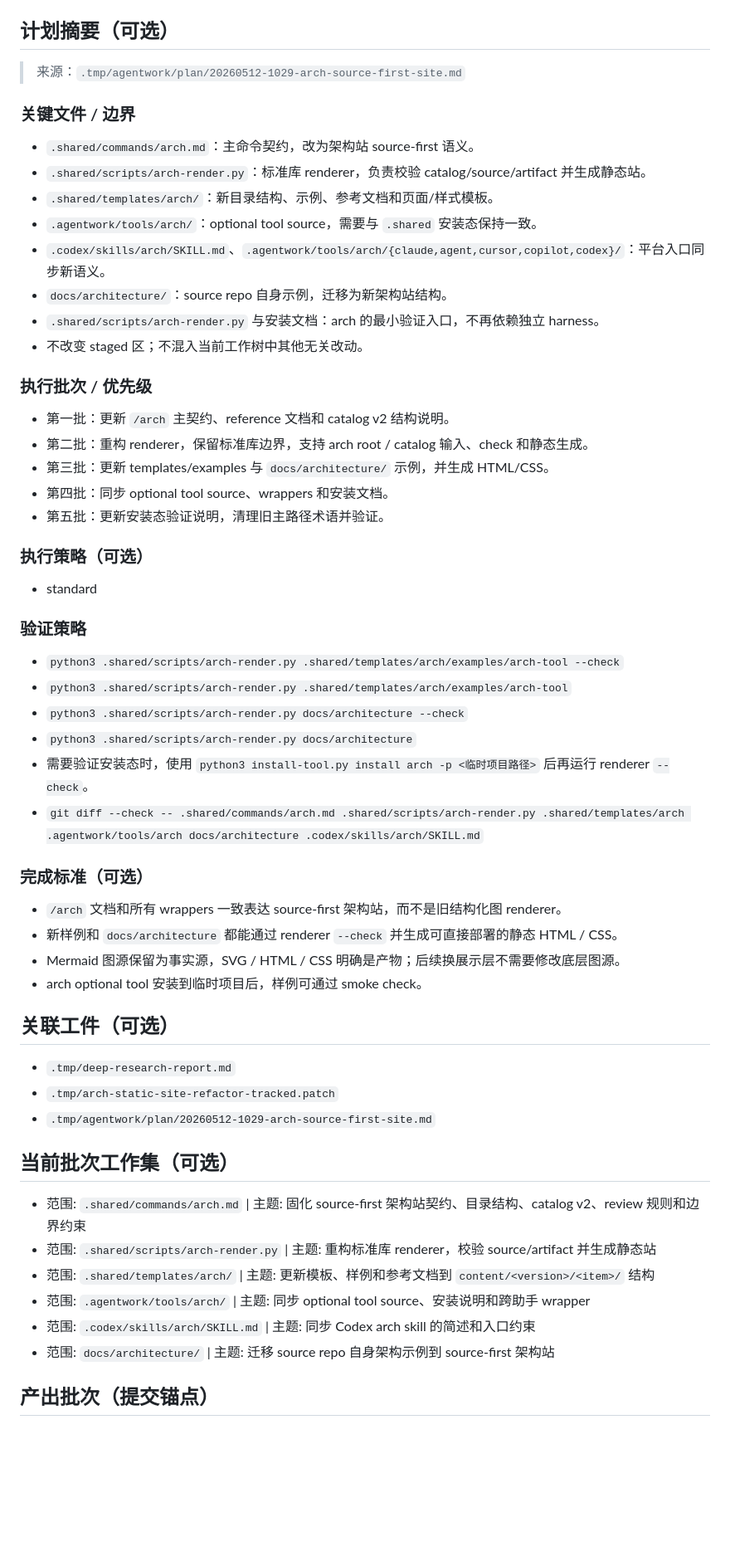
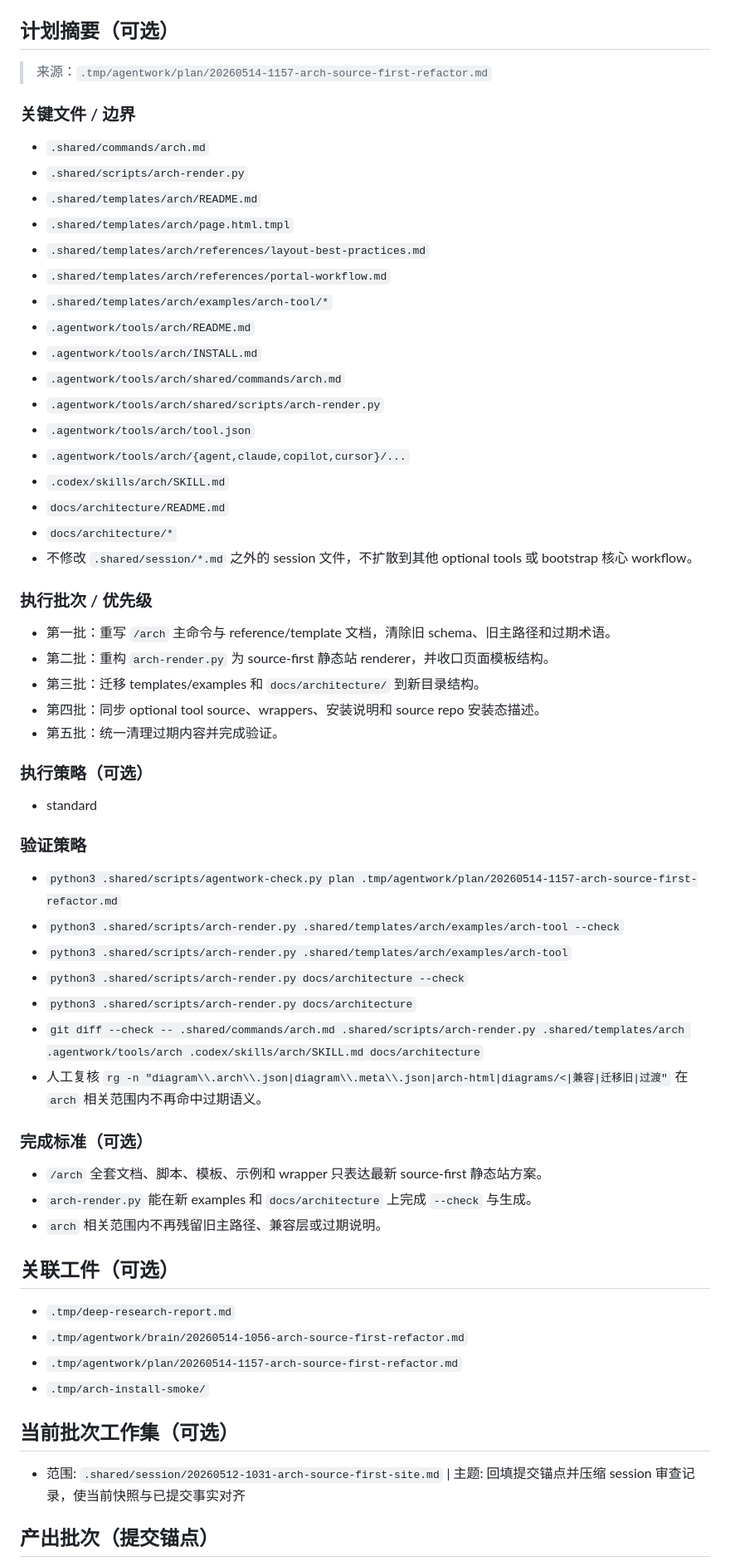
Before and after one commit to zhagqn/agentwork, a Markdown page: .shared/session/20260512-1031-arch-source-first-site.md, the part around one of its changes. Shown at 83% size. GitHub-like rendering; blank space fills up the shorter version.

Commit message:
docs(session): 收敛 arch source-first 工作快照

```diff
--- a/.shared/session/20260512-1031-arch-source-first-site.md
+++ b/.shared/session/20260512-1031-arch-source-first-site.md
@@ -44,53 +49,58 @@
 - HTML / CSS 产物：根 `index.html`、item `index.html`、`assets/arch.css`
 
 ## 计划摘要（可选）
-> 来源：`.tmp/agentwork/plan/20260512-1029-arch-source-first-site.md`
+> 来源：`.tmp/agentwork/plan/20260514-1157-arch-source-first-refactor.md`
 
 ### 关键文件 / 边界
-- `.shared/commands/arch.md`：主命令契约，改为架构站 source-first 语义。
-- `.shared/scripts/arch-render.py`：标准库 renderer，负责校验 catalog/source/artifact 并生成静态站。
-- `.shared/templates/arch/`：新目录结构、示例、参考文档和页面/样式模板。
-- `.agentwork/tools/arch/`：optional tool source，需要与 `.shared` 安装态保持一致。
-- `.codex/skills/arch/SKILL.md`、`.agentwork/tools/arch/{claude,agent,cursor,copilot,codex}/`：平台入口同步新语义。
-- `docs/architecture/`：source repo 自身示例，迁移为新架构站结构。
-- `.shared/scripts/arch-render.py` 与安装文档：arch 的最小验证入口，不再依赖独立 harness。
-- 不改变 staged 区；不混入当前工作树中其他无关改动。
+- `.shared/commands/arch.md`
+- `.shared/scripts/arch-render.py`
+- `.shared/templates/arch/README.md`
+- `.shared/templates/arch/page.html.tmpl`
+- `.shared/templates/arch/references/layout-best-practices.md`
+- `.shared/templates/arch/references/portal-workflow.md`
+- `.shared/templates/arch/examples/arch-tool/*`
+- `.agentwork/tools/arch/README.md`
+- `.agentwork/tools/arch/INSTALL.md`
+- `.agentwork/tools/arch/shared/commands/arch.md`
+- `.agentwork/tools/arch/shared/scripts/arch-render.py`
+- `.agentwork/tools/arch/tool.json`
+- `.agentwork/tools/arch/{agent,claude,copilot,cursor}/...`
+- `.codex/skills/arch/SKILL.md`
+- `docs/architecture/README.md`
+- `docs/architecture/*`
+- 不修改 `.shared/session/*.md` 之外的 session 文件，不扩散到其他 optional tools 或 bootstrap 核心 workflow。
 
 ### 执行批次 / 优先级
-- 第一批：更新 `/arch` 主契约、reference 文档和 catalog v2 结构说明。
-- 第二批：重构 renderer，保留标准库边界，支持 arch root / catalog 输入、check 和静态生成。
-- 第三批：更新 templates/examples 与 `docs/architecture/` 示例，并生成 HTML/CSS。
-- 第四批：同步 optional tool source、wrappers 和安装文档。
-- 第五批：更新安装态验证说明，清理旧主路径术语并验证。
+- 第一批：重写 `/arch` 主命令与 reference/template 文档，清除旧 schema、旧主路径和过期术语。
+- 第二批：重构 `arch-render.py` 为 source-first 静态站 renderer，并收口页面模板结构。
+- 第三批：迁移 templates/examples 和 `docs/architecture/` 到新目录结构。
+- 第四批：同步 optional tool source、wrappers、安装说明和 source repo 安装态描述。
+- 第五批：统一清理过期内容并完成验证。
 
 ### 执行策略（可选）
 - standard
 
 ### 验证策略
+- `python3 .shared/scripts/agentwork-check.py plan .tmp/agentwork/plan/20260514-1157-arch-source-first-refactor.md`
 - `python3 .shared/scripts/arch-render.py .shared/templates/arch/examples/arch-tool --check`
 - `python3 .shared/scripts/arch-render.py .shared/templates/arch/examples/arch-tool`
 - `python3 .shared/scripts/arch-render.py docs/architecture --check`
 - `python3 .shared/scripts/arch-render.py docs/architecture`
-- 需要验证安装态时，使用 `python3 install-tool.py install arch -p <临时项目路径>` 后再运行 renderer `--check`。
-- `git diff --check -- .shared/commands/arch.md .shared/scripts/arch-render.py .shared/templates/arch .agentwork/tools/arch docs/architecture .codex/skills/arch/SKILL.md`
+- `git diff --check -- .shared/commands/arch.md .shared/scripts/arch-render.py .shared/templates/arch .agentwork/tools/arch .codex/skills/arch/SKILL.md docs/architecture`
+- 人工复核 `rg -n "diagram\\.arch\\.json|diagram\\.meta\\.json|arch-html|diagrams/<|兼容|迁移旧|过渡"` 在 `arch` 相关范围内不再命中过期语义。
 
 ### 完成标准（可选）
-- `/arch` 文档和所有 wrappers 一致表达 source-first 架构站，而不是旧结构化图 renderer。
-- 新样例和 `docs/architecture` 都能通过 renderer `--check` 并生成可直接部署的静态 HTML / CSS。
-- Mermaid 图源保留为事实源，SVG / HTML / CSS 明确是产物；后续换展示层不需要修改底层图源。
-- arch optional tool 安装到临时项目后，样例可通过 smoke check。
+- `/arch` 全套文档、脚本、模板、示例和 wrapper 只表达最新 source-first 静态站方案。
+- `arch-render.py` 能在新 examples 和 `docs/architecture` 上完成 `--check` 与生成。
+- `arch` 相关范围内不再残留旧主路径、兼容层或过期说明。
 
 ## 关联工件（可选）
 - `.tmp/deep-research-report.md`
-- `.tmp/arch-static-site-refactor-tracked.patch`
-- `.tmp/agentwork/plan/20260512-1029-arch-source-first-site.md`
+- `.tmp/agentwork/brain/20260514-1056-arch-source-first-refactor.md`
+- `.tmp/agentwork/plan/20260514-1157-arch-source-first-refactor.md`
+- `.tmp/arch-install-smoke/`
 
 ## 当前批次工作集（可选）
-- 范围: `.shared/commands/arch.md` | 主题: 固化 source-first 架构站契约、目录结构、catalog v2、review 规则和边界约束
-- 范围: `.shared/scripts/arch-render.py` | 主题: 重构标准库 renderer，校验 source/artifact 并生成静态站
-- 范围: `.shared/templates/arch/` | 主题: 更新模板、样例和参考文档到 `content/<version>/<item>/` 结构
-- 范围: `.agentwork/tools/arch/` | 主题: 同步 optional tool source、安装说明和跨助手 wrapper
-- 范围: `.codex/skills/arch/SKILL.md` | 主题: 同步 Codex arch skill 的简述和入口约束
-- 范围: `docs/architecture/` | 主题: 迁移 source repo 自身架构示例到 source-first 架构站
+- 范围: `.shared/session/20260512-1031-arch-source-first-site.md` | 主题: 回填提交锚点并压缩 session 审查记录，使当前快照与已提交事实对齐
 
 ## 产出批次（提交锚点）
```
Also changed, not shown: other parts of .shared/session/20260512-1031-arch-source-first-site.md (+42 -16 lines).
